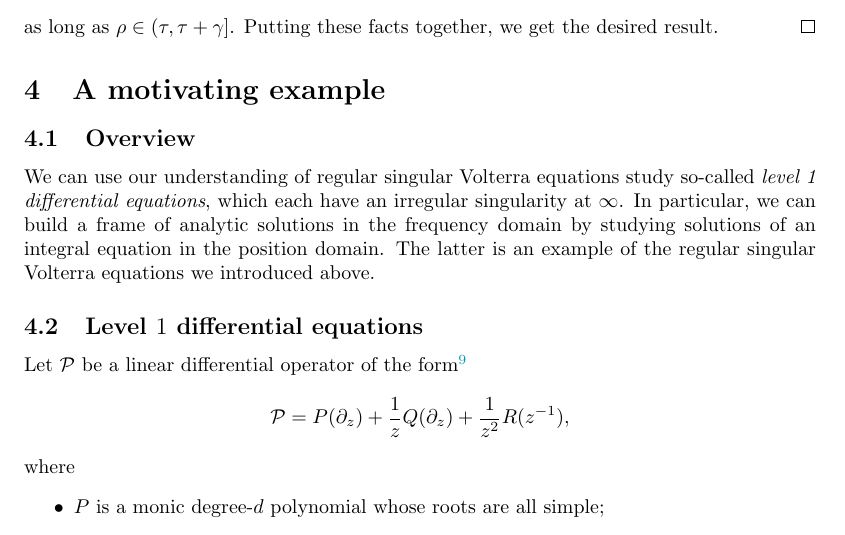
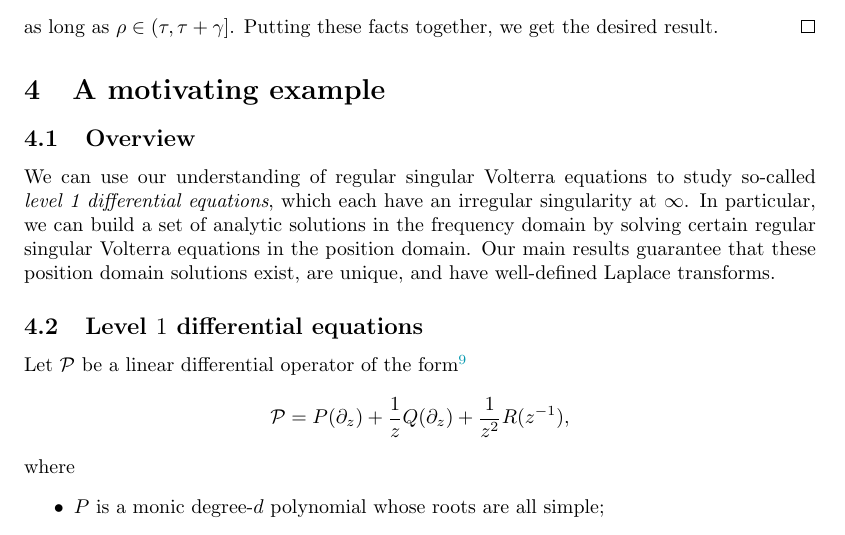
Before and after one commit to Vectornaut/airy-resurgence, a LaTeX paper (reg-sing-volterra.tex): part of page 20 of 29, cut so that both start at the same text. Compiled offline with pdfLaTeX.

Commit message:
Revise example introduction

```diff
--- a/reg-sing-volterra.tex
+++ b/reg-sing-volterra.tex
@@ -7,9 +7,7 @@
 \usepackage{amssymb}
 \usepackage{amsthm}
 \usepackage{graphicx}
-\usepackage[svgnames]{xcolor} %% for revisions
-%\usepackage{xparse} %% for squiggly underlines
-%\usepackage{tikz-cd} %% for term norm scratch work
+\usepackage[svgnames]{xcolor} % for verifications
 \usepackage{environ} % to hide verifications
 \usepackage{tikz}
 
@@ -668,7 +666,7 @@ as long as $\rho \in (\tau, \tau + \gamma]$. Putting these facts together, we ge
 \end{proof}
 \section{A motivating example}\label{sec:example}
 \subsection{Overview}
-We can use our understanding of regular singular Volterra equations study so-called \textit{level~1 differential equations}, which each have an irregular singularity at $\infty$. In particular, we can build a frame of analytic solutions in the frequency domain by studying solutions of an integral equation in the position domain. The latter is an example of the regular singular Volterra equations we introduced above.
+We can use our understanding of regular singular Volterra equations to study so-called \textit{level~1 differential equations}, which each have an irregular singularity at $\infty$. In particular, we can build a set of analytic solutions in the frequency domain by solving certain regular singular Volterra equations in the position domain. Our main results guarantee that these position domain solutions exist, are unique, and have well-defined Laplace transforms.
 \subsection{Level $1$ differential equations}\label{sec:level 1 ODE}
 Let $\mathcal{P}$ be a linear differential operator of the form\footnote{ We follow Delabaere, rather than Ecalle, in only going on up to degree $d-1$; see footnote~1 in \S 5.2.2.1 of \cite{diverg-resurg-iii}.}
 \[ \mathcal{P} = P(\partial_z) + \frac{1}{z} Q(\partial_z) + \frac{1}{z^2} R(z^{-1}), \]
```
Also changed, not shown: reg-sing-volterra.pdf.
